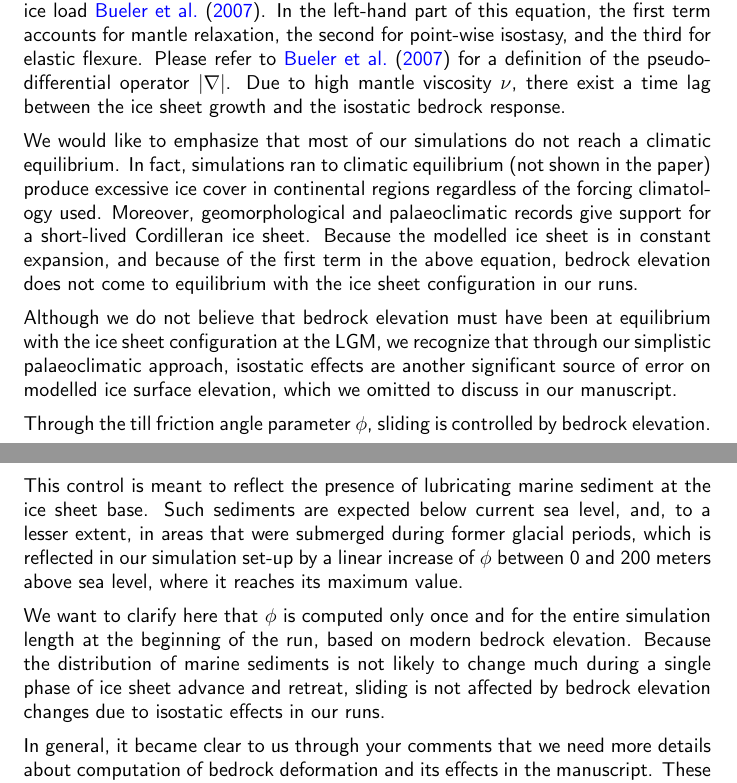
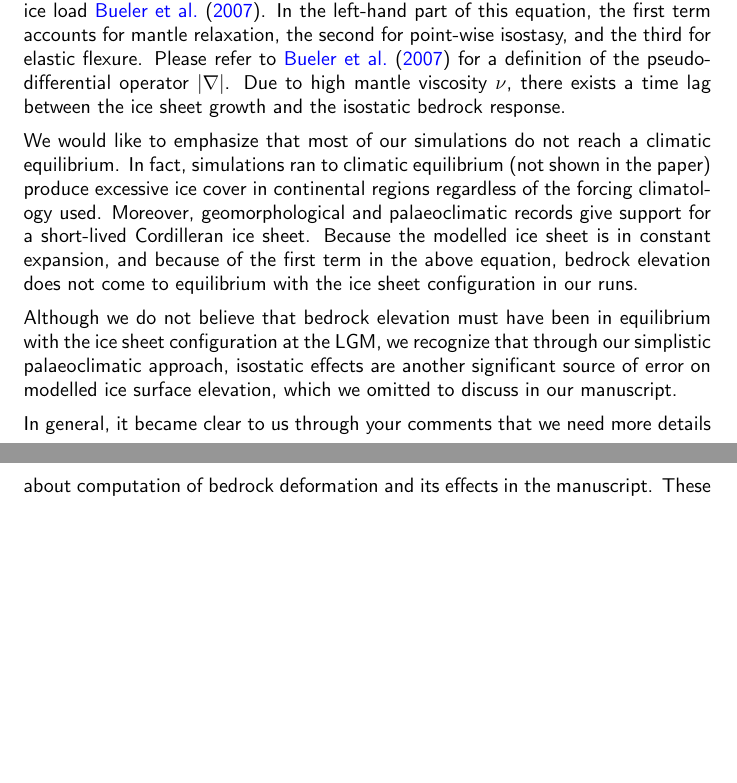
Before and after one commit to juseg/cordillera, a LaTeX document (reviews/disc-ac2.tex): two parts of pages 1 and 2 of 2, joined at a grey line, cut so that both start at the same text, the shorter picture padded with empty space. Compiled offline with pdfLaTeX.

Commit message:
Add more corrections from Irina

```diff
--- a/reviews/disc-ac2.tex
+++ b/reviews/disc-ac2.tex
@@ -41,15 +41,11 @@ The bedrock deformation model used in our study describes the flexure of an elas
     = \sigma_{zz},
 \end{equation}
 
-where $\nu=1\times10^{21}$\,Pa\,s is mantle viscosity, $\rho_r = 3300$\,kg\,m$^{-3}$ is lithosphere density, $D=5\times10^{24}$\,N\,m is the lithosphere's flexural rigidity, and $\sigma_{zz}$ corresponds to the ice load \citet{bueler-etal-2007}. In the left-hand part of this equation, the first term accounts for mantle relaxation, the second for point-wise isostasy, and the third for elastic flexure. Please refer to \citet{bueler-etal-2007} for a definition of the pseudo-differential operator $|\nabla|$. Due to high mantle viscosity $\nu$, there exist a time lag between the ice sheet growth and the isostatic bedrock response.
+where $\nu=1\times10^{21}$\,Pa\,s is mantle viscosity, $\rho_r = 3300$\,kg\,m$^{-3}$ is lithosphere density, $D=5\times10^{24}$\,N\,m is the lithosphere's flexural rigidity, and $\sigma_{zz}$ corresponds to the ice load \citet{bueler-etal-2007}. In the left-hand part of this equation, the first term accounts for mantle relaxation, the second for point-wise isostasy, and the third for elastic flexure. Please refer to \citet{bueler-etal-2007} for a definition of the pseudo-differential operator $|\nabla|$. Due to high mantle viscosity $\nu$, there exists a time lag between the ice sheet growth and the isostatic bedrock response.
 
 We would like to emphasize that most of our simulations do not reach a climatic equilibrium. In fact, simulations ran to climatic equilibrium (not shown in the paper) produce excessive ice cover in continental regions regardless of the forcing climatology used. Moreover, geomorphological and palaeoclimatic records give support for a short-lived Cordilleran ice sheet. Because the modelled ice sheet is in constant expansion, and because of the first term in the above equation, bedrock elevation does not come to equilibrium with the ice sheet configuration in our runs.
 
-Although we do not believe that bedrock elevation must have been at equilibrium with the ice sheet configuration at the LGM, we recognize that through our simplistic palaeoclimatic approach, isostatic effects are another significant source of error on modelled ice surface elevation, which we omitted to discuss in our manuscript.
-
-Through the till friction angle parameter $\phi$, sliding is controlled by bedrock elevation. This control is meant to reflect the presence of lubricating marine sediment at the ice sheet base. Such sediments are expected below current sea level, and, to a lesser extent, in areas that were submerged during former glacial periods, which is reflected in our simulation set-up by a linear increase of $\phi$ between 0 and 200 meters above sea level, where it reaches its maximum value.
-
-We want to clarify here that $\phi$ is computed only once and for the entire simulation length at the beginning of the run, based on modern bedrock elevation. Because the distribution of marine sediments is not likely to change much during a single phase of ice sheet advance and retreat, sliding is not affected by bedrock elevation changes due to isostatic effects in our runs.
+Although we do not believe that bedrock elevation must have been in equilibrium with the ice sheet configuration at the LGM, we recognize that through our simplistic palaeoclimatic approach, isostatic effects are another significant source of error on modelled ice surface elevation, which we omitted to discuss in our manuscript.
 
 In general, it became clear to us through your comments that we need more details about computation of bedrock deformation and its effects in the manuscript. These will surely be added in the revised version.
 
```
Also changed, not shown: reviews/disc-ac1.tex (+1 -1 lines).
